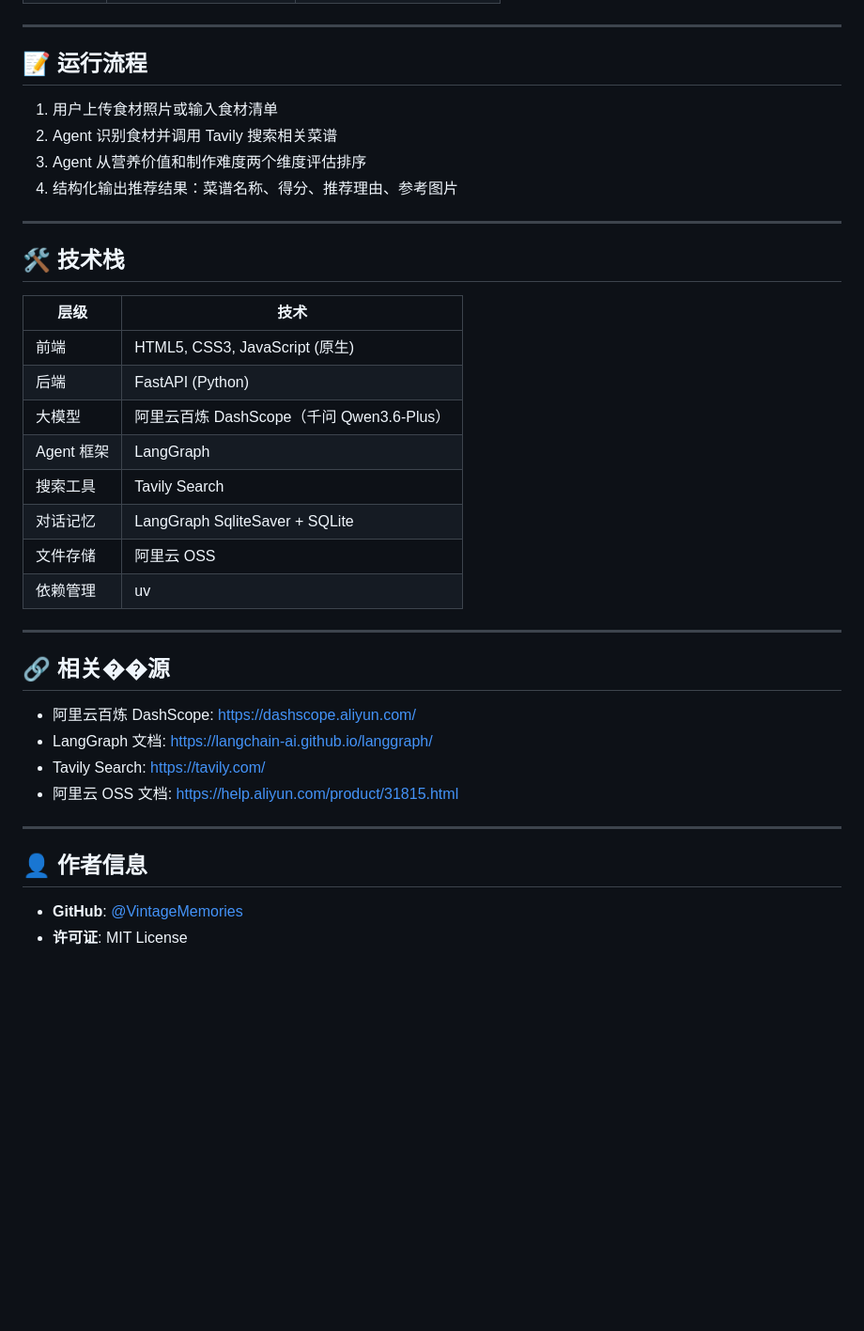
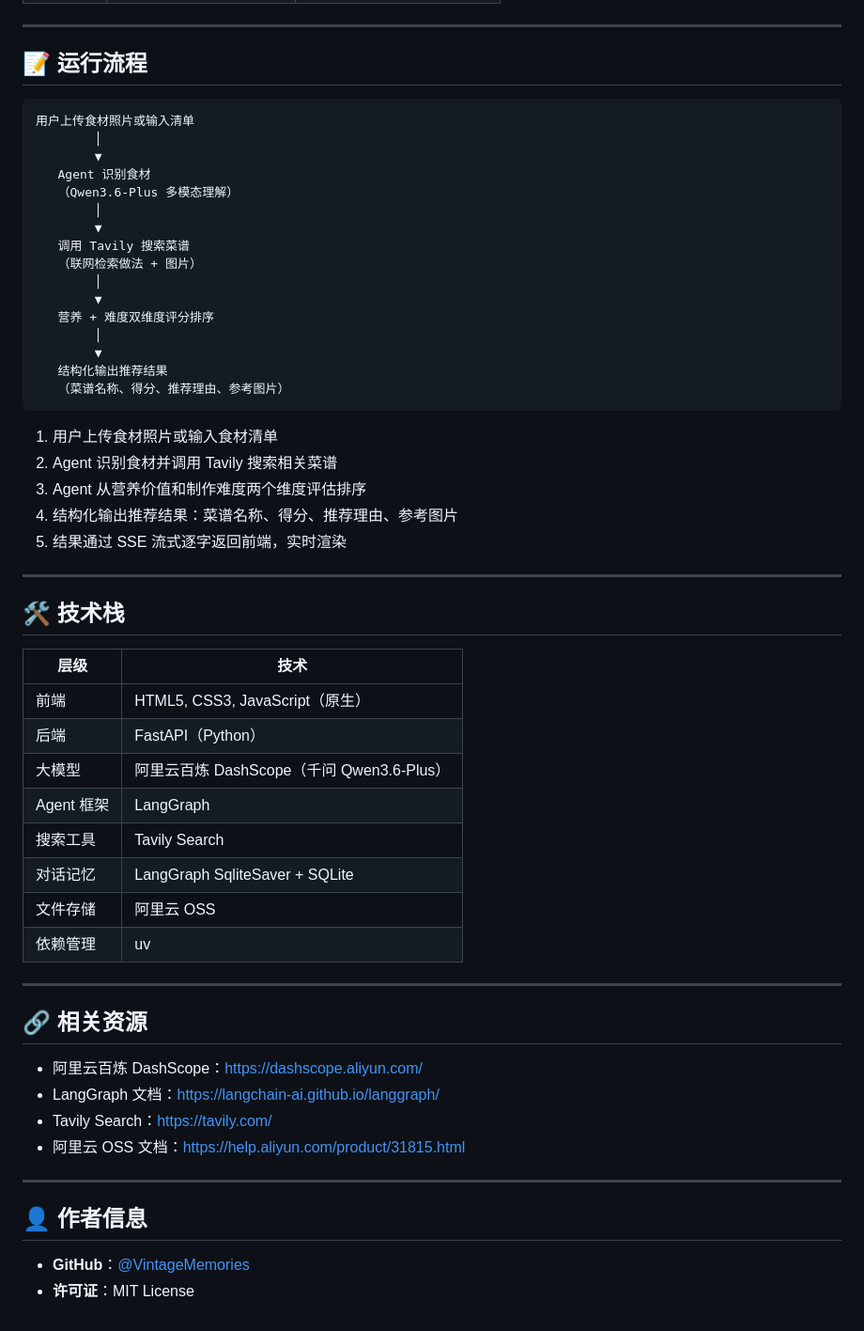
Before and after one commit to VintageMemories/AI-Chef, a Markdown page: README.md, the part around one of its changes. Shown at 94% size. Drawn GitHub-style; blank space fills up the shorter version.

````diff
--- a/README.md
+++ b/README.md
@@ -118,38 +129,58 @@ AI Chef/
 
 ## 📝 运行流程
 
+```
+用户上传食材照片或输入清单
+        │
+        ▼
+   Agent 识别食材
+   （Qwen3.6-Plus 多模态理解）
+        │
+        ▼
+   调用 Tavily 搜索菜谱
+   （联网检索做法 + 图片）
+        │
+        ▼
+   营养 + 难度双维度评分排序
+        │
+        ▼
+   结构化输出推荐结果
+   （菜谱名称、得分、推荐理由、参考图片）
+```
+
 1. 用户上传食材照片或输入食材清单
 2. Agent 识别食材并调用 Tavily 搜索相关菜谱
 3. Agent 从营养价值和制作难度两个维度评估排序
 4. 结构化输出推荐结果：菜谱名称、得分、推荐理由、参考图片
+5. 结果通过 SSE 流式逐字返回前端，实时渲染
 
 ---
 
 ## 🛠️ 技术栈
 
-| 层级       | 技术                                  |
-|------------|-------------------------------------|
-| 前端       | HTML5, CSS3, JavaScript (原生)       |
-| 后端       | FastAPI (Python)                     |
-| 大模型     | 阿里云百炼 DashScope（千问 Qwen3.6-Plus） |
-| Agent 框架 | LangGraph                           |
-| 搜索工具   | Tavily Search                      |
-| 对话记忆   | LangGraph SqliteSaver + SQLite       |
-| 文件存储   | 阿里云 OSS                           |
-| 依赖管理   | uv                                  |
+| 层级       | 技术                                       |
+|------------|--------------------------------------------|
+| 前端       | HTML5, CSS3, JavaScript（原生）             |
+| 后端       | FastAPI（Python）                          |
+| 大模型     | 阿里云百炼 DashScope（千问 Qwen3.6-Plus）    |
+| Agent 框架 | LangGraph                                  |
+| 搜索工具   | Tavily Search                              |
+| 对话记忆   | LangGraph SqliteSaver + SQLite             |
+| 文件存储   | 阿里云 OSS                                 |
+| 依赖管理   | uv                                         |
 
 ---
 
-## 🔗 相关��源
+## 🔗 相关资源
 
-- 阿里云百炼 DashScope: https://dashscope.aliyun.com/
-- LangGraph 文档: https://langchain-ai.github.io/langgraph/
-- Tavily Search: https://tavily.com/
-- 阿里云 OSS 文档: https://help.aliyun.com/product/31815.html
+- 阿里云百炼 DashScope：[https://dashscope.aliyun.com/](https://dashscope.aliyun.com/)
+- LangGraph 文档：[https://langchain-ai.github.io/langgraph/](https://langchain-ai.github.io/langgraph/)
+- Tavily Search：[https://tavily.com/](https://tavily.com/)
+- 阿里云 OSS 文档：[https://help.aliyun.com/product/31815.html](https://help.aliyun.com/product/31815.html)
 
 ---
 
 ## 👤 作者信息
 
-- **GitHub**: [@VintageMemories](https://github.com/VintageMemories)
-- **许可证**: MIT License
+- **GitHub**：[@VintageMemories](https://github.com/VintageMemories)
+- **许可证**：MIT License
````
Also changed, not shown: other parts of README.md (+31 -20 lines).
